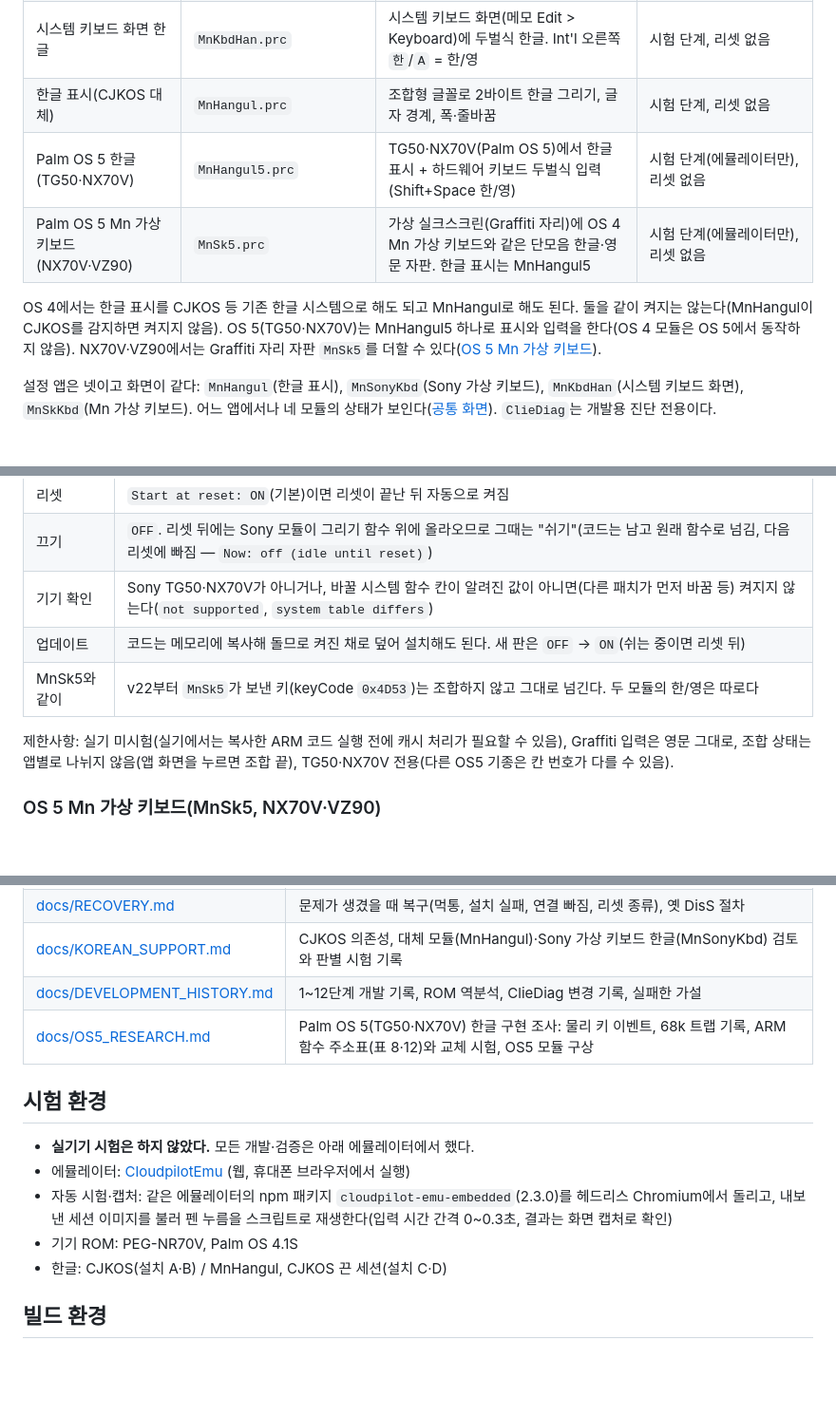
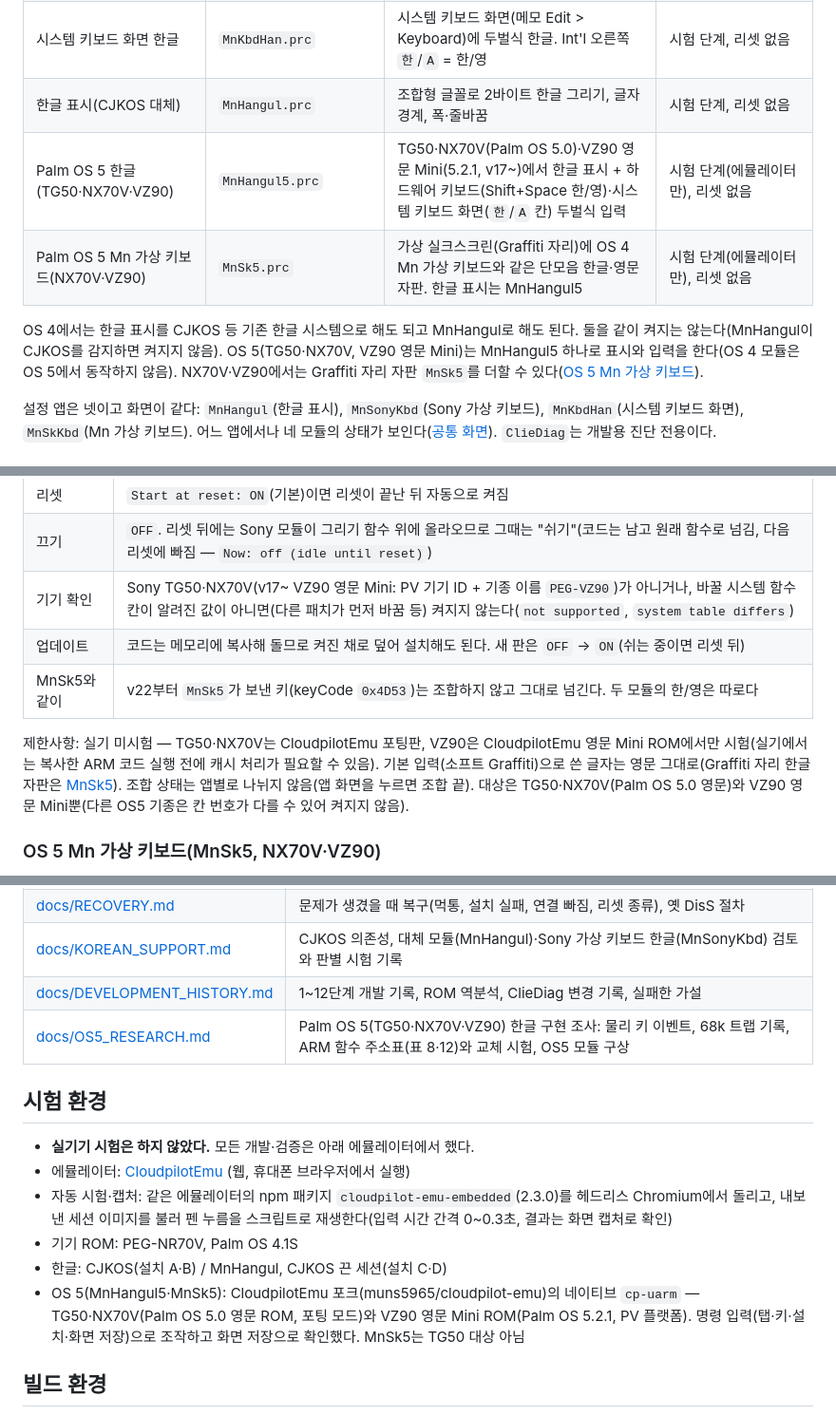
Before and after one commit to muns5965/clie-hangul-keyboard, a Markdown page: README.md, 3 parts joined by grey strips. Shown at 95% size. Drawn GitHub-style; blank space fills up the shorter version.

```diff
--- a/README.md
+++ b/README.md
@@ -70,11 +70,11 @@ Sony CLIÉ PEG-NR70V(Palm OS 4.1S)에서 한글을 쓰기 위한 모듈 모음.
 | Sony 가상 키보드 한글 | `MnSonyKbd.prc` | Sony 내장 가상 키보드에 두벌식 한글. sym 탭 오른쪽 `한`/`A` = 한/영, 키 글자를 자모로 표시 | 시험 단계, 리셋 없음 |
 | 시스템 키보드 화면 한글 | `MnKbdHan.prc` | 시스템 키보드 화면(메모 Edit > Keyboard)에 두벌식 한글. Int'l 오른쪽 `한`/`A` = 한/영 | 시험 단계, 리셋 없음 |
 | 한글 표시(CJKOS 대체) | `MnHangul.prc` | 조합형 글꼴로 2바이트 한글 그리기, 글자 경계, 폭·줄바꿈 | 시험 단계, 리셋 없음 |
-| Palm OS 5 한글(TG50·NX70V) | `MnHangul5.prc` | TG50·NX70V(Palm OS 5)에서 한글 표시 + 하드웨어 키보드 두벌식 입력(Shift+Space 한/영) | 시험 단계(에뮬레이터만), 리셋 없음 |
+| Palm OS 5 한글(TG50·NX70V·VZ90) | `MnHangul5.prc` | TG50·NX70V(Palm OS 5.0)·VZ90 영문 Mini(5.2.1, v17~)에서 한글 표시 + 하드웨어 키보드(Shift+Space 한/영)·시스템 키보드 화면(`한`/`A` 칸) 두벌식 입력 | 시험 단계(에뮬레이터만), 리셋 없음 |
 | Palm OS 5 Mn 가상 키보드(NX70V·VZ90) | `MnSk5.prc` | 가상 실크스크린(Graffiti 자리)에 OS 4 Mn 가상 키보드와 같은 단모음 한글·영문 자판. 한글 표시는 MnHangul5 | 시험 단계(에뮬레이터만), 리셋 없음 |
 
 OS 4에서는 한글 표시를 CJKOS 등 기존 한글 시스템으로 해도 되고 MnHangul로 해도 된다. 둘을 같이 켜지는 않는다(MnHangul이 CJKOS를 감지하면 켜지지 않음).
-OS 5(TG50·NX70V)는 MnHangul5 하나로 표시와 입력을 한다(OS 4 모듈은 OS 5에서 동작하지 않음). NX70V·VZ90에서는 Graffiti 자리 자판 `MnSk5`를 더할 수 있다([OS 5 Mn 가상 키보드](#os-5-mn-가상-키보드mnsk5-nx70vvz90)).
+OS 5(TG50·NX70V, VZ90 영문 Mini)는 MnHangul5 하나로 표시와 입력을 한다(OS 4 모듈은 OS 5에서 동작하지 않음). NX70V·VZ90에서는 Graffiti 자리 자판 `MnSk5`를 더할 수 있다([OS 5 Mn 가상 키보드](#os-5-mn-가상-키보드mnsk5-nx70vvz90)).
 
 설정 앱은 넷이고 화면이 같다: `MnHangul`(한글 표시), `MnSonyKbd`(Sony 가상 키보드), `MnKbdHan`(시스템 키보드 화면), `MnSkKbd`(Mn 가상 키보드). 어느 앱에서나 네 모듈의 상태가 보인다([공통 화면](#설정-앱-공통-화면켜기업데이트)). `ClieDiag`는 개발용 진단 전용이다.
 
@@ -333,12 +333,13 @@ Sony PEG-TG50·PEG-NX70V(Palm OS 5.0 영문)용(NX70V는 v4부터). v17부터 Cl
 | 표시 | 완성형(KS X 1001, EUC-KR) 2바이트 한글을 조합형 글꼴로 그림. 보통·굵은 글꼴은 16×16(Neo둥근모 기반, 한 칸 = 표준 좌표 9), 큰 글꼴(메모장 Font의 세 번째)은 24×24(위 글꼴을 확대·손질한 파생, 한 칸 12). 굵은 글꼴이면 한글도 굵게 |
 | 리셋 | `Start at reset: ON`(기본)이면 리셋이 끝난 뒤 자동으로 켜짐 |
 | 끄기 | `OFF`. 리셋 뒤에는 Sony 모듈이 그리기 함수 위에 올라오므로 그때는 "쉬기"(코드는 남고 원래 함수로 넘김, 다음 리셋에 빠짐 — `Now: off (idle until reset)`) |
-| 기기 확인 | Sony TG50·NX70V가 아니거나, 바꿀 시스템 함수 칸이 알려진 값이 아니면(다른 패치가 먼저 바꿈 등) 켜지지 않는다(`not supported`, `system table differs`) |
+| 기기 확인 | Sony TG50·NX70V(v17~ VZ90 영문 Mini: PV 기기 ID + 기종 이름 `PEG-VZ90`)가 아니거나, 바꿀 시스템 함수 칸이 알려진 값이 아니면(다른 패치가 먼저 바꿈 등) 켜지지 않는다(`not supported`, `system table differs`) |
 | 업데이트 | 코드는 메모리에 복사해 돌므로 켜진 채로 덮어 설치해도 된다. 새 판은 `OFF` → `ON`(쉬는 중이면 리셋 뒤) |
 | MnSk5와 같이 | v22부터 `MnSk5`가 보낸 키(keyCode `0x4D53`)는 조합하지 않고 그대로 넘긴다. 두 모듈의 한/영은 따로다 |
 
-제한사항: 실기 미시험(실기에서는 복사한 ARM 코드 실행 전에 캐시 처리가 필요할 수 있음),
-Graffiti 입력은 영문 그대로, 조합 상태는 앱별로 나뉘지 않음(앱 화면을 누르면 조합 끝), TG50·NX70V 전용(다른 OS5 기종은 칸 번호가 다를 수 있음).
+제한사항: 실기 미시험 — TG50·NX70V는 CloudpilotEmu 포팅판, VZ90은 CloudpilotEmu 영문 Mini ROM에서만 시험(실기에서는 복사한 ARM 코드 실행 전에
+캐시 처리가 필요할 수 있음). 기본 입력(소프트 Graffiti)으로 쓴 글자는 영문 그대로(Graffiti 자리 한글 자판은 [MnSk5](#os-5-mn-가상-키보드mnsk5-nx70vvz90)).
+조합 상태는 앱별로 나뉘지 않음(앱 화면을 누르면 조합 끝). 대상은 TG50·NX70V(Palm OS 5.0 영문)와 VZ90 영문 Mini뿐(다른 OS5 기종은 칸 번호가 다를 수 있어 켜지지 않음).
 
 ### OS 5 Mn 가상 키보드(MnSk5, NX70V·VZ90)
 
@@ -451,7 +453,7 @@ Mn 가상 키보드(MnSkKbd)의 `ON`/`OFF`는 리셋 뒤 적용되고 `All OFF`
 | [docs/RECOVERY.md](docs/RECOVERY.md) | 문제가 생겼을 때 복구(먹통, 설치 실패, 연결 빠짐, 리셋 종류), 옛 DisS 절차 |
 | [docs/KOREAN_SUPPORT.md](docs/KOREAN_SUPPORT.md) | CJKOS 의존성, 대체 모듈(MnHangul)·Sony 가상 키보드 한글(MnSonyKbd) 검토와 판별 시험 기록 |
 | [docs/DEVELOPMENT_HISTORY.md](docs/DEVELOPMENT_HISTORY.md) | 1~12단계 개발 기록, ROM 역분석, ClieDiag 변경 기록, 실패한 가설 |
-| [docs/OS5_RESEARCH.md](docs/OS5_RESEARCH.md) | Palm OS 5(TG50·NX70V) 한글 구현 조사: 물리 키 이벤트, 68k 트랩 기록, ARM 함수 주소표(표 8·12)와 교체 시험, OS5 모듈 구상 |
+| [docs/OS5_RESEARCH.md](docs/OS5_RESEARCH.md) | Palm OS 5(TG50·NX70V·VZ90) 한글 구현 조사: 물리 키 이벤트, 68k 트랩 기록, ARM 함수 주소표(표 8·12)와 교체 시험, OS5 모듈 구상 |
 
 ## 시험 환경
 
@@ -460,6 +462,8 @@ Mn 가상 키보드(MnSkKbd)의 `ON`/`OFF`는 리셋 뒤 적용되고 `All OFF`
 - 자동 시험·캡처: 같은 에뮬레이터의 npm 패키지 `cloudpilot-emu-embedded`(2.3.0)를 헤드리스 Chromium에서 돌리고, 내보낸 세션 이미지를 불러 펜 누름을 스크립트로 재생한다(입력 시간 간격 0~0.3초, 결과는 화면 캡처로 확인)
 - 기기 ROM: PEG-NR70V, Palm OS 4.1S
 - 한글: CJKOS(설치 A·B) / MnHangul, CJKOS 끈 세션(설치 C·D)
+- OS 5(MnHangul5·MnSk5): CloudpilotEmu 포크(muns5965/cloudpilot-emu)의 네이티브 `cp-uarm` — TG50·NX70V(Palm OS 5.0 영문 ROM, 포팅 모드)와
+  VZ90 영문 Mini ROM(Palm OS 5.2.1, PV 플랫폼). 명령 입력(탭·키·설치·화면 저장)으로 조작하고 화면 저장으로 확인했다. MnSk5는 TG50 대상 아님
 
 ## 빌드 환경
 
```
Also changed, not shown: other parts of README.md (+9 -8 lines).
